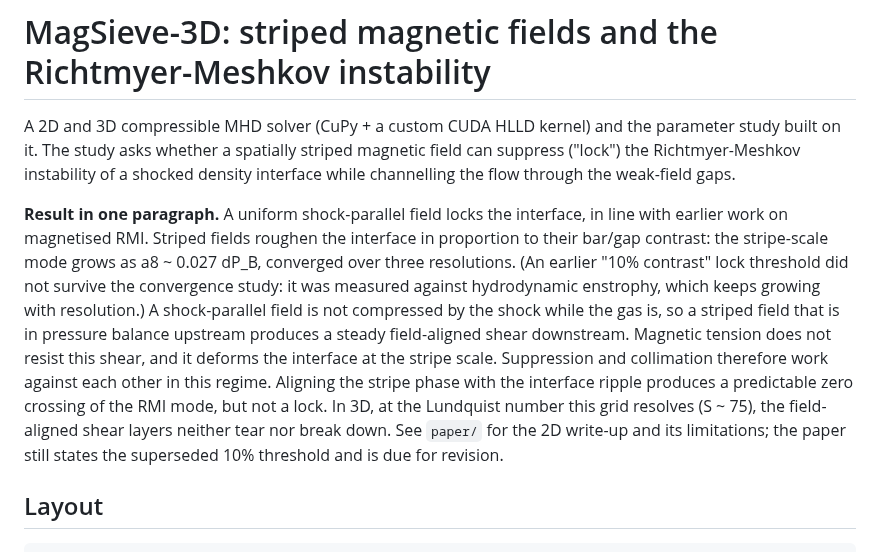
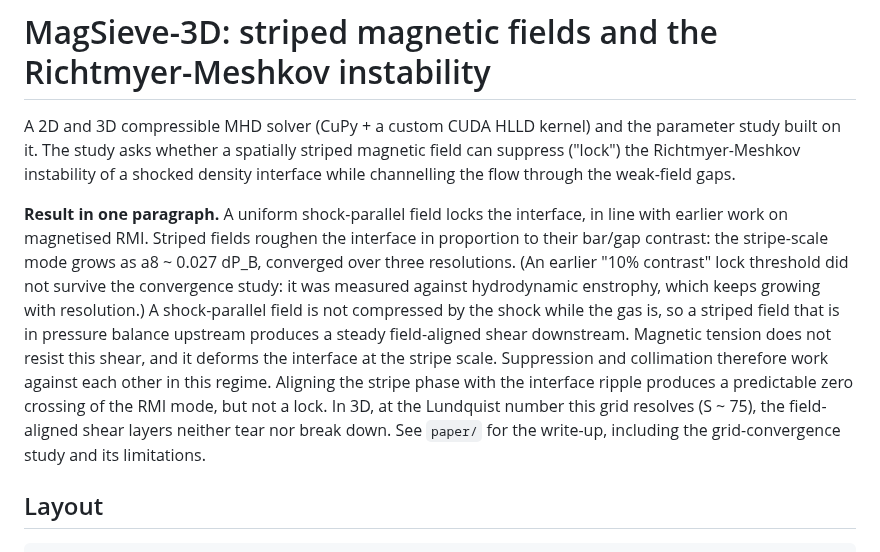
Before and after one commit to Semedo2002/MagSieve-3D, a Markdown page: README.md, the part around the change. Drawn GitHub-style.

```diff
--- a/README.md
+++ b/README.md
@@ -2,7 +2,7 @@
 
 A 2D and 3D compressible MHD solver (CuPy + a custom CUDA HLLD kernel) and the parameter study built on it. The study asks whether a spatially striped magnetic field can suppress ("lock") the Richtmyer-Meshkov instability of a shocked density interface while channelling the flow through the weak-field gaps.
 
-**Result in one paragraph.** A uniform shock-parallel field locks the interface, in line with earlier work on magnetised RMI. Striped fields roughen the interface in proportion to their bar/gap contrast: the stripe-scale mode grows as a8 ~ 0.027 dP_B, converged over three resolutions. (An earlier "10% contrast" lock threshold did not survive the convergence study: it was measured against hydrodynamic enstrophy, which keeps growing with resolution.) A shock-parallel field is not compressed by the shock while the gas is, so a striped field that is in pressure balance upstream produces a steady field-aligned shear downstream. Magnetic tension does not resist this shear, and it deforms the interface at the stripe scale. Suppression and collimation therefore work against each other in this regime. Aligning the stripe phase with the interface ripple produces a predictable zero crossing of the RMI mode, but not a lock. In 3D, at the Lundquist number this grid resolves (S ~ 75), the field-aligned shear layers neither tear nor break down. See `paper/` for the 2D write-up and its limitations; the paper still states the superseded 10% threshold and is due for revision.
+**Result in one paragraph.** A uniform shock-parallel field locks the interface, in line with earlier work on magnetised RMI. Striped fields roughen the interface in proportion to their bar/gap contrast: the stripe-scale mode grows as a8 ~ 0.027 dP_B, converged over three resolutions. (An earlier "10% contrast" lock threshold did not survive the convergence study: it was measured against hydrodynamic enstrophy, which keeps growing with resolution.) A shock-parallel field is not compressed by the shock while the gas is, so a striped field that is in pressure balance upstream produces a steady field-aligned shear downstream. Magnetic tension does not resist this shear, and it deforms the interface at the stripe scale. Suppression and collimation therefore work against each other in this regime. Aligning the stripe phase with the interface ripple produces a predictable zero crossing of the RMI mode, but not a lock. In 3D, at the Lundquist number this grid resolves (S ~ 75), the field-aligned shear layers neither tear nor break down. See `paper/` for the write-up, including the grid-convergence study and its limitations.
 
 ## Layout
 
```
Also changed, not shown: paper/figures/fig13_convergence.png (added), 3 other files.
